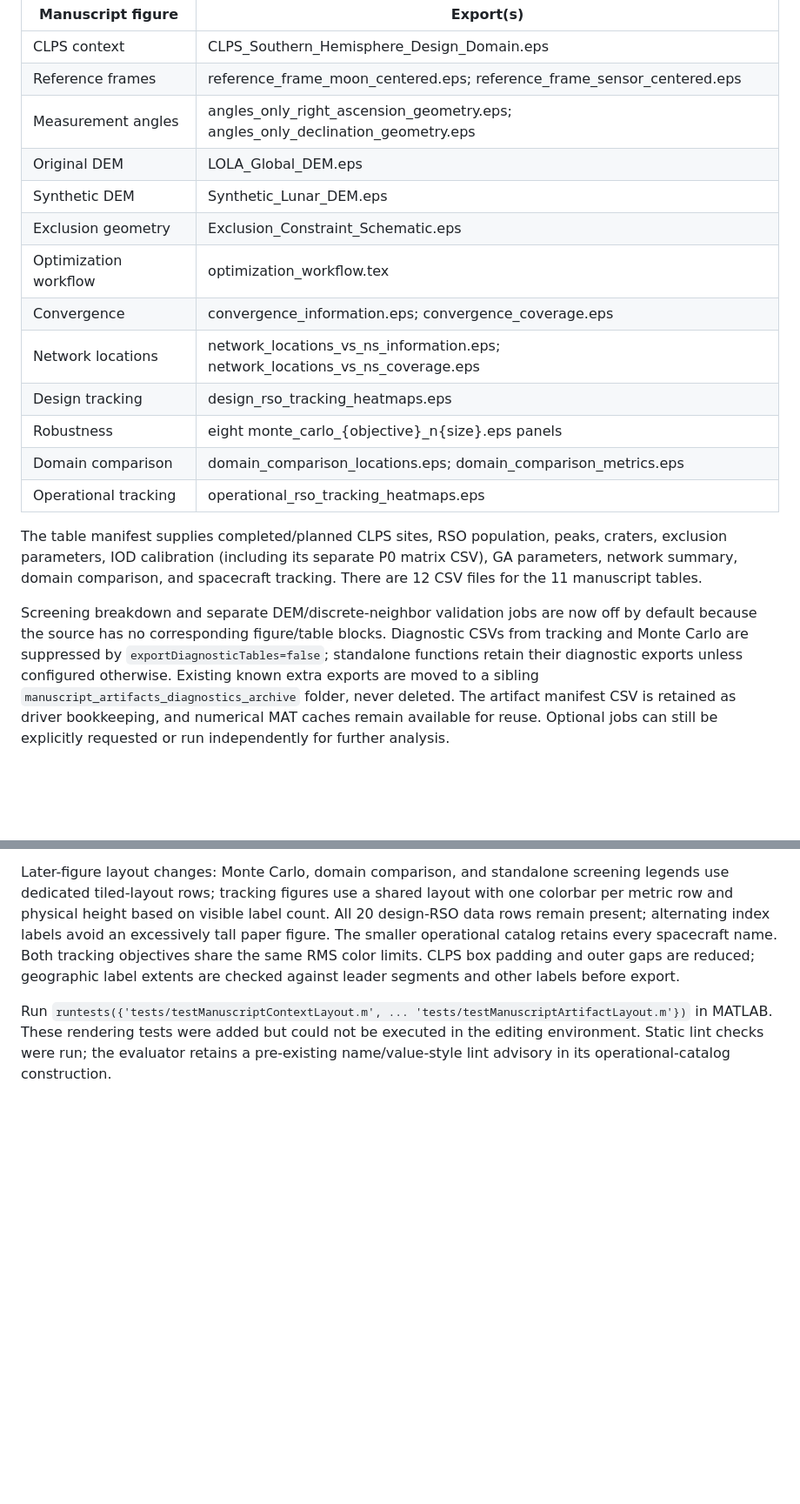
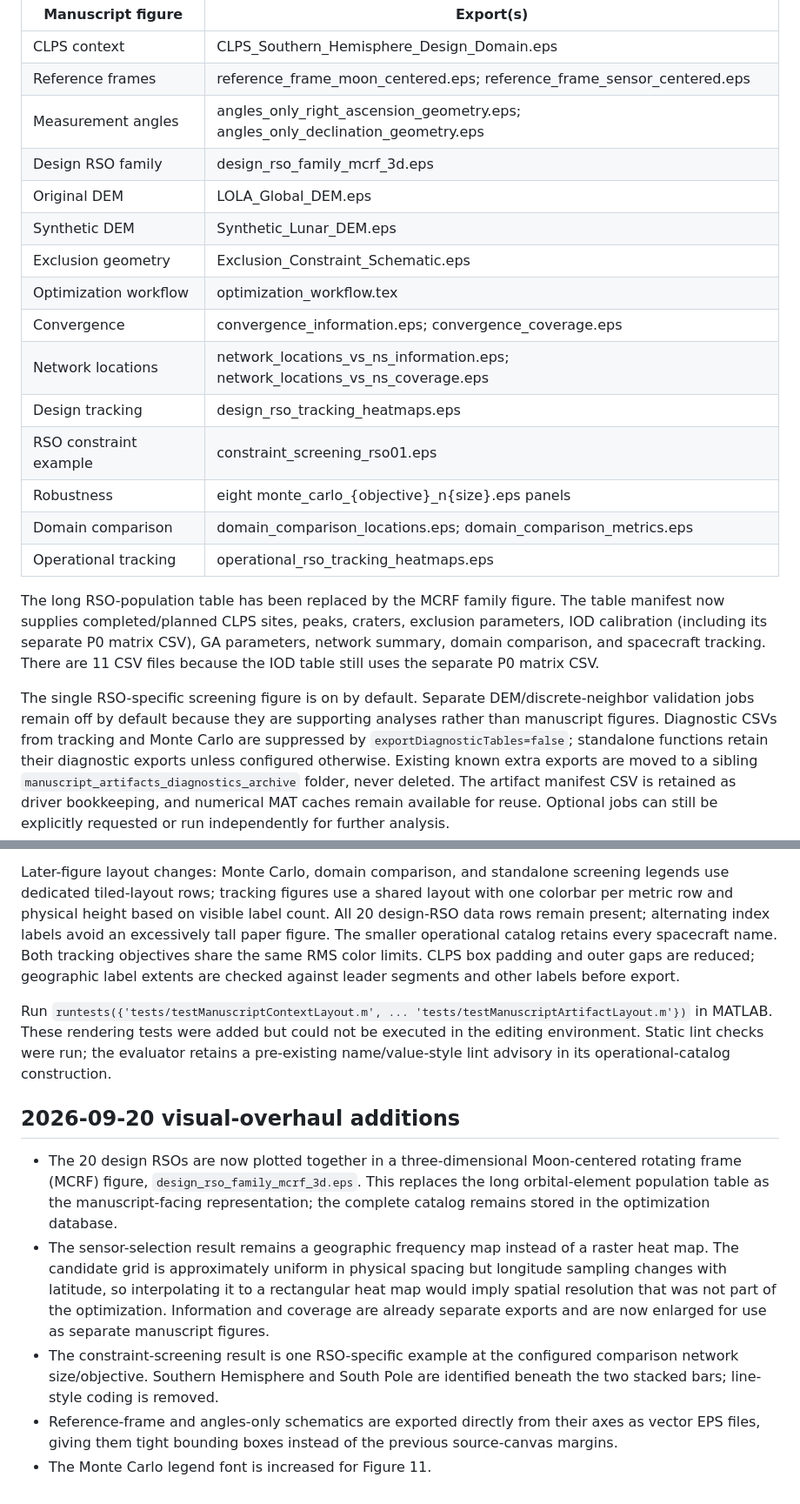
Before and after one commit to scottblender/Lunar_Surface_Sensor_Network_Optimization, a Markdown page: scripts/FIGURE_TABLE_AUDIT.md, 2 parts joined by grey strips. Shown at 87% size. GitHub-like rendering; blank space fills up the shorter version.

Commit message:
Document manuscript visual overhaul

```diff
--- a/scripts/FIGURE_TABLE_AUDIT.md
+++ b/scripts/FIGURE_TABLE_AUDIT.md
@@ -132,6 +133,7 @@ produces the following paper assets only (subject to data availability):
 | CLPS context | CLPS_Southern_Hemisphere_Design_Domain.eps |
 | Reference frames | reference_frame_moon_centered.eps; reference_frame_sensor_centered.eps |
 | Measurement angles | angles_only_right_ascension_geometry.eps; angles_only_declination_geometry.eps |
+| Design RSO family | design_rso_family_mcrf_3d.eps |
 | Original DEM | LOLA_Global_DEM.eps |
 | Synthetic DEM | Synthetic_Lunar_DEM.eps |
 | Exclusion geometry | Exclusion_Constraint_Schematic.eps |
@@ -139,18 +141,21 @@ produces the following paper assets only (subject to data availability):
 | Convergence | convergence_information.eps; convergence_coverage.eps |
 | Network locations | network_locations_vs_ns_information.eps; network_locations_vs_ns_coverage.eps |
 | Design tracking | design_rso_tracking_heatmaps.eps |
+| RSO constraint example | constraint_screening_rso01.eps |
 | Robustness | eight monte_carlo_{objective}_n{size}.eps panels |
 | Domain comparison | domain_comparison_locations.eps; domain_comparison_metrics.eps |
 | Operational tracking | operational_rso_tracking_heatmaps.eps |
 
-The table manifest supplies completed/planned CLPS sites, RSO population,
-peaks, craters, exclusion parameters, IOD calibration (including its separate
-P0 matrix CSV), GA parameters, network summary, domain comparison, and
-spacecraft tracking. There are 12 CSV files for the 11 manuscript tables.
+The long RSO-population table has been replaced by the MCRF family figure.
+The table manifest now supplies completed/planned CLPS sites, peaks, craters,
+exclusion parameters, IOD calibration (including its separate P0 matrix CSV),
+GA parameters, network summary, domain comparison, and spacecraft tracking.
+There are 11 CSV files because the IOD table still uses the separate P0 matrix
+CSV.
 
-Screening breakdown and separate DEM/discrete-neighbor validation jobs are
-now off by default because the source has no corresponding figure/table
-blocks. Diagnostic CSVs from tracking and Monte Carlo are suppressed by
+The single RSO-specific screening figure is on by default. Separate
+DEM/discrete-neighbor validation jobs remain off by default because they are
+supporting analyses rather than manuscript figures. Diagnostic CSVs from tracking and Monte Carlo are suppressed by
 `exportDiagnosticTables=false`; standalone functions retain their diagnostic
 exports unless configured otherwise. Existing known extra exports are moved
 to a sibling `manuscript_artifacts_diagnostics_archive` folder, never deleted.
@@ -173,3 +178,25 @@ Run `runtests({'tests/testManuscriptContextLayout.m', ...
 were added but could not be executed in the editing environment. Static lint
 checks were run; the evaluator retains a pre-existing name/value-style lint
 advisory in its operational-catalog construction.
+
+
+## 2026-09-20 visual-overhaul additions
+
+- The 20 design RSOs are now plotted together in a three-dimensional
+  Moon-centered rotating frame (MCRF) figure,
+  `design_rso_family_mcrf_3d.eps`. This replaces the long orbital-element
+  population table as the manuscript-facing representation; the complete
+  catalog remains stored in the optimization database.
+- The sensor-selection result remains a geographic frequency map instead of a
+  raster heat map. The candidate grid is approximately uniform in physical
+  spacing but longitude sampling changes with latitude, so interpolating it to
+  a rectangular heat map would imply spatial resolution that was not part of
+  the optimization. Information and coverage are already separate exports and
+  are now enlarged for use as separate manuscript figures.
+- The constraint-screening result is one RSO-specific example at the configured
+  comparison network size/objective. Southern Hemisphere and South Pole are
+  identified beneath the two stacked bars; line-style coding is removed.
+- Reference-frame and angles-only schematics are exported directly from their
+  axes as vector EPS files, giving them tight bounding boxes instead of the
+  previous source-canvas margins.
+- The Monte Carlo legend font is increased for Figure 11.
```
Also changed, not shown: other parts of scripts/FIGURE_TABLE_AUDIT.md (+4 -3 lines).
